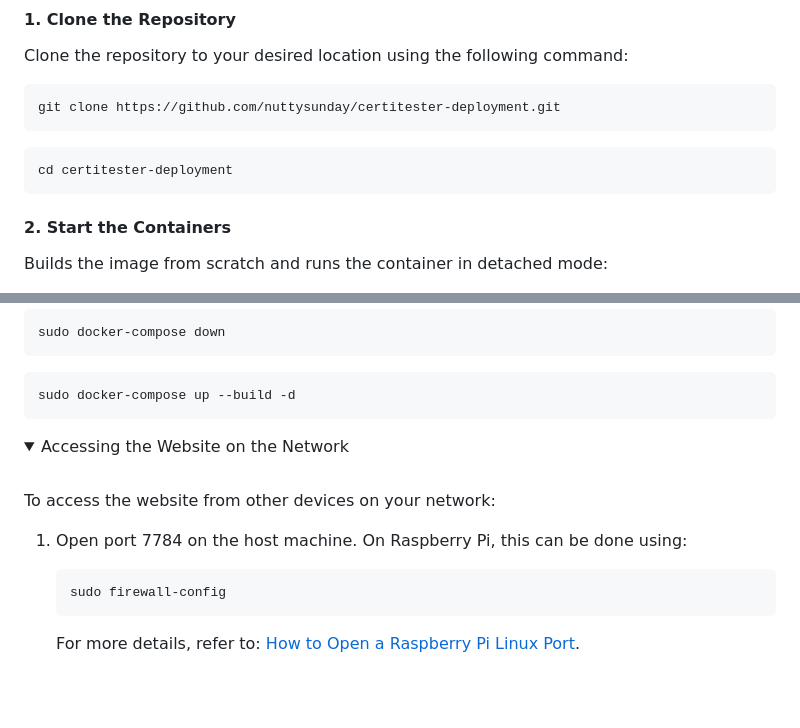
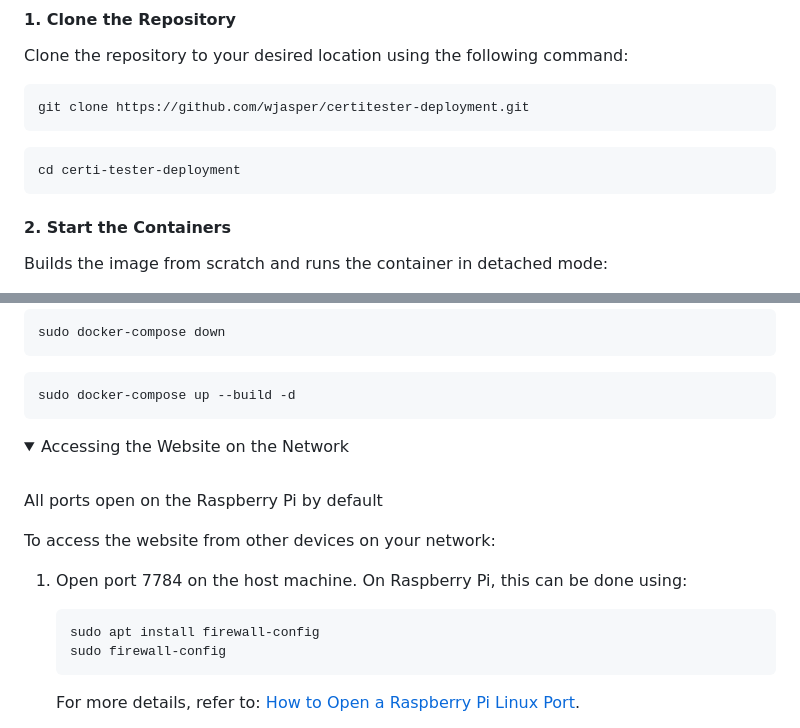
Before and after one commit to wjasper/certi-tester-deployment, a Markdown page: README.md, 2 parts joined by grey strips. Rendered like a GitHub page; folded sections open; blank space fills up the shorter version.

````diff
--- a/README.md
+++ b/README.md
@@ -86,11 +86,11 @@ Description:- In this method, we download the code from github, and the build ou
 Clone the repository to your desired location using the following command:
 
 ```
-git clone https://github.com/nuttysunday/certitester-deployment.git
+git clone https://github.com/wjasper/certitester-deployment.git
 ```
 
 ```
-cd certitester-deployment
+cd certi-tester-deployment
 ```
 
 #### 2. Start the Containers
@@ -122,10 +122,13 @@ sudo docker-compose up --build -d
 <summary style="font-size: 22px;">Accessing the Website on the Network</summary>
 &nbsp;
 
+All ports open on the Raspberry Pi by default
+
 To access the website from other devices on your network:
 
 1. Open port 7784 on the host machine. On Raspberry Pi, this can be done using:
    ```
+   sudo apt install firewall-config
    sudo firewall-config
    ```
    For more details, refer to: [How to Open a Raspberry Pi Linux Port](https://raspberrypi.stackexchange.com/questions/69123/how-to-open-a-raspberry-pi-linux-port).
````
